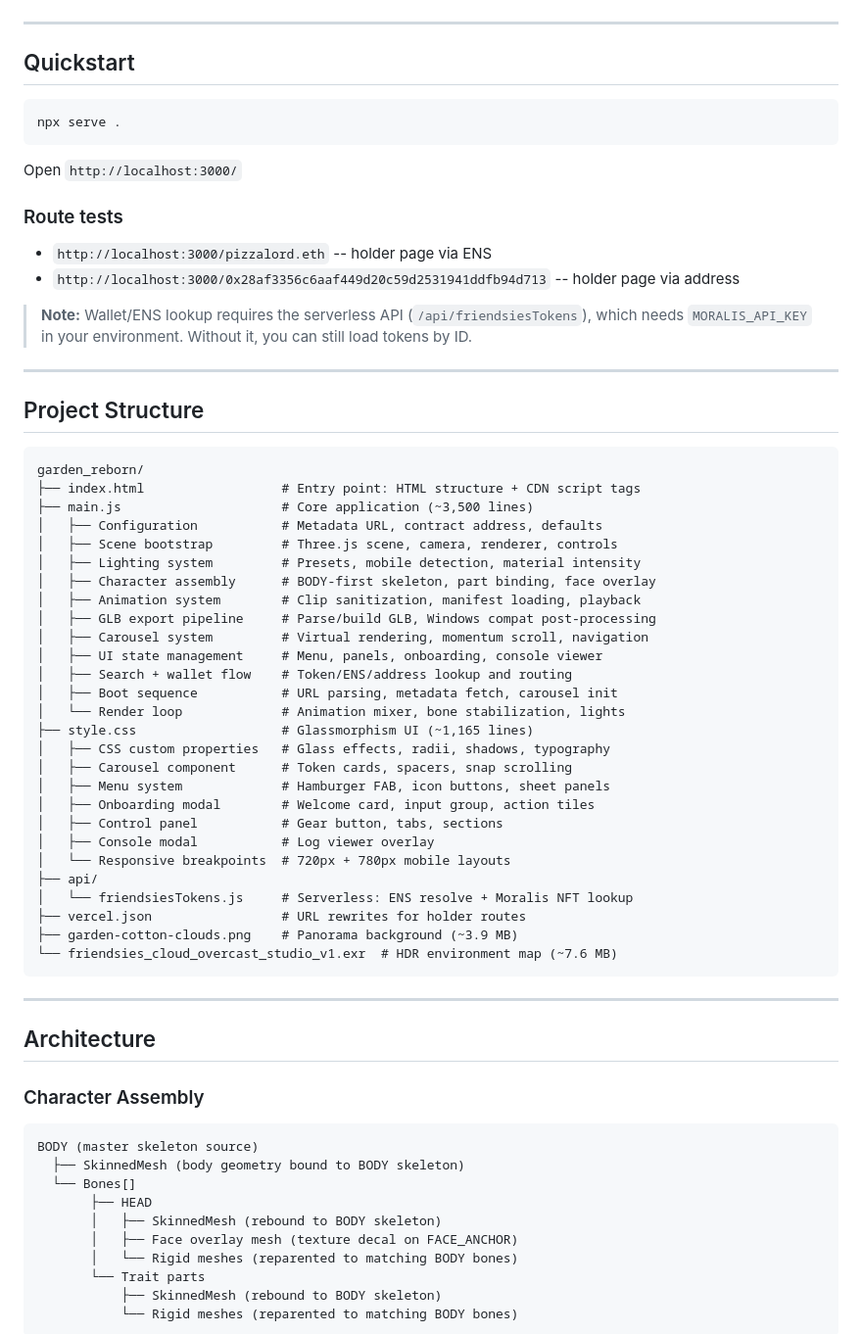
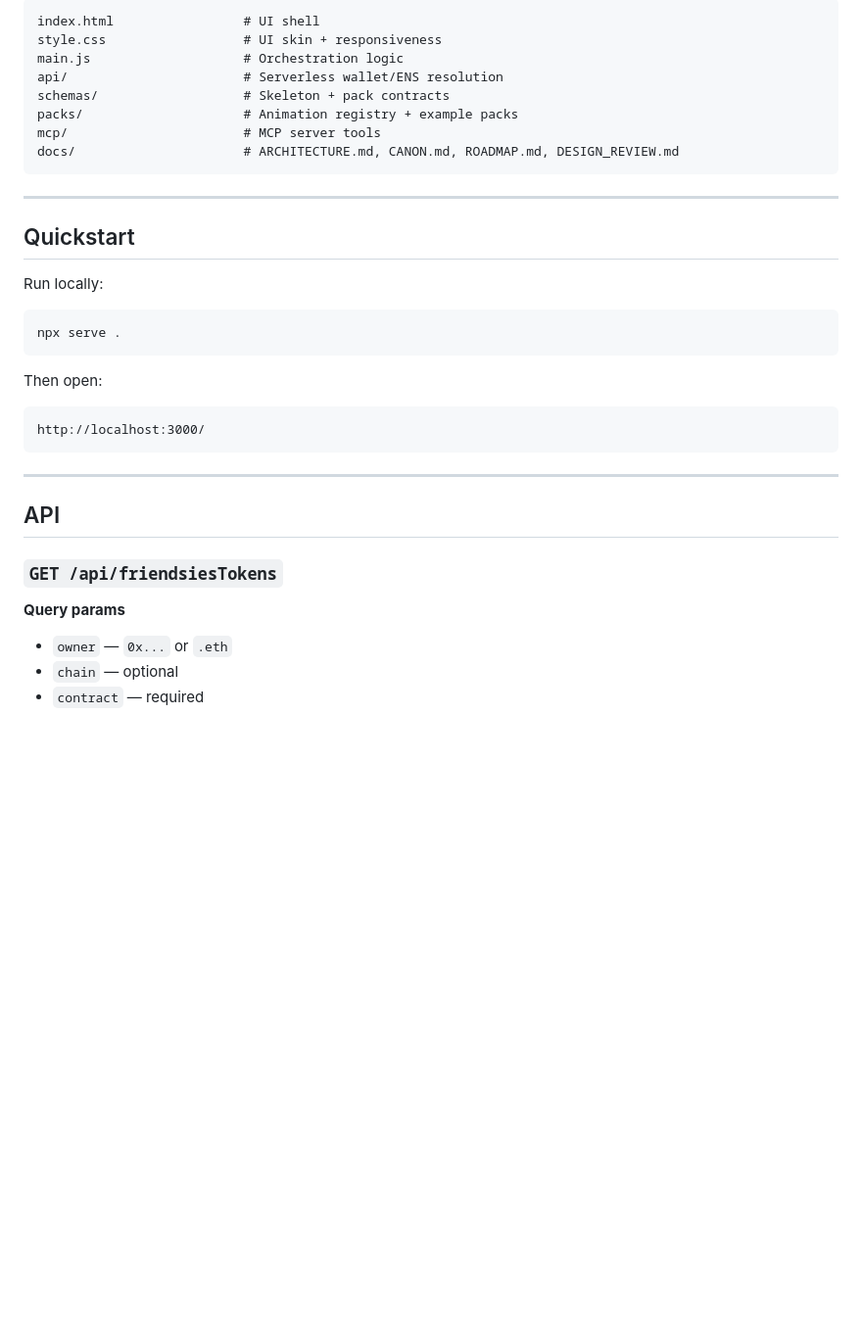
Before and after one commit to PIZZALORD713/garden_reborn, a Markdown page: README.md, the part around one of its changes. Shown at 98% size. Drawn GitHub-style; blank space fills up the shorter version.

````diff
--- a/README.md
+++ b/README.md
@@ -38,71 +77,38 @@ No build tools, no `package.json`, no node_modules. Clone and serve.
+```text
+index.html                 # UI shell
+style.css                  # UI skin + responsiveness
+main.js                    # Orchestration logic
+api/                       # Serverless wallet/ENS resolution
+schemas/                   # Skeleton + pack contracts
+packs/                     # Animation registry + example packs
+mcp/                       # MCP server tools
+docs/                      # ARCHITECTURE.md, CANON.md, ROADMAP.md, DESIGN_REVIEW.md
+```
 
 ---
 
 ## Quickstart
 
+Run locally:
+
 ```bash
 npx serve .
 ```
 
-Open `http://localhost:3000/`
+Then open:
 
-### Route tests
-
-- `http://localhost:3000/pizzalord.eth` -- holder page via ENS
-- `http://localhost:3000/0x28af3356c6aaf449d20c59d2531941ddfb94d713` -- holder page via address
-
-> **Note:** Wallet/ENS lookup requires the serverless API (`/api/friendsiesTokens`), which needs `MORALIS_API_KEY` in your environment. Without it, you can still load tokens by ID.
-
----
-
-## Project Structure
-
-```
-garden_reborn/
-├── index.html                  # Entry point: HTML structure + CDN script tags
-├── main.js                     # Core application (~3,500 lines)
-│   ├── Configuration           # Metadata URL, contract address, defaults
-│   ├── Scene bootstrap         # Three.js scene, camera, renderer, controls
-│   ├── Lighting system         # Presets, mobile detection, material intensity
-│   ├── Character assembly      # BODY-first skeleton, part binding, face overlay
-│   ├── Animation system        # Clip sanitization, manifest loading, playback
-│   ├── GLB export pipeline     # Parse/build GLB, Windows compat post-processing
-│   ├── Carousel system         # Virtual rendering, momentum scroll, navigation
-│   ├── UI state management     # Menu, panels, onboarding, console viewer
-│   ├── Search + wallet flow    # Token/ENS/address lookup and routing
-│   ├── Boot sequence           # URL parsing, metadata fetch, carousel init
-│   └── Render loop             # Animation mixer, bone stabilization, lights
-├── style.css                   # Glassmorphism UI (~1,165 lines)
-│   ├── CSS custom properties   # Glass effects, radii, shadows, typography
-│   ├── Carousel component      # Token cards, spacers, snap scrolling
-│   ├── Menu system             # Hamburger FAB, icon buttons, sheet panels
-│   ├── Onboarding modal        # Welcome card, input group, action tiles
-│   ├── Control panel           # Gear button, tabs, sections
-│   ├── Console modal           # Log viewer overlay
-│   └── Responsive breakpoints  # 720px + 780px mobile layouts
-├── api/
-│   └── friendsiesTokens.js     # Serverless: ENS resolve + Moralis NFT lookup
-├── vercel.json                 # URL rewrites for holder routes
-├── garden-cotton-clouds.png    # Panorama background (~3.9 MB)
-└── friendsies_cloud_overcast_studio_v1.exr  # HDR environment map (~7.6 MB)
+```text
+http://localhost:3000/
 ```
 
 ---
 
-## Architecture
+## API
 
-### Character Assembly
+### `GET /api/friendsiesTokens`
 
-```
-BODY (master skeleton source)
-  ├── SkinnedMesh (body geometry bound to BODY skeleton)
-  └── Bones[]
-       ├── HEAD
-       │   ├── SkinnedMesh (rebound to BODY skeleton)
-       │   ├── Face overlay mesh (texture decal on FACE_ANCHOR)
-       │   └── Rigid meshes (reparented to matching BODY bones)
-       └── Trait parts
-           ├── SkinnedMesh (rebound to BODY skeleton)
-           └── Rigid meshes (reparented to matching BODY bones)
-```
+**Query params**
+- `owner` — `0x...` or `.eth`
+- `chain` — optional
+- `contract` — required
 
````
Also changed, not shown: other parts of README.md (+98 -132 lines).
